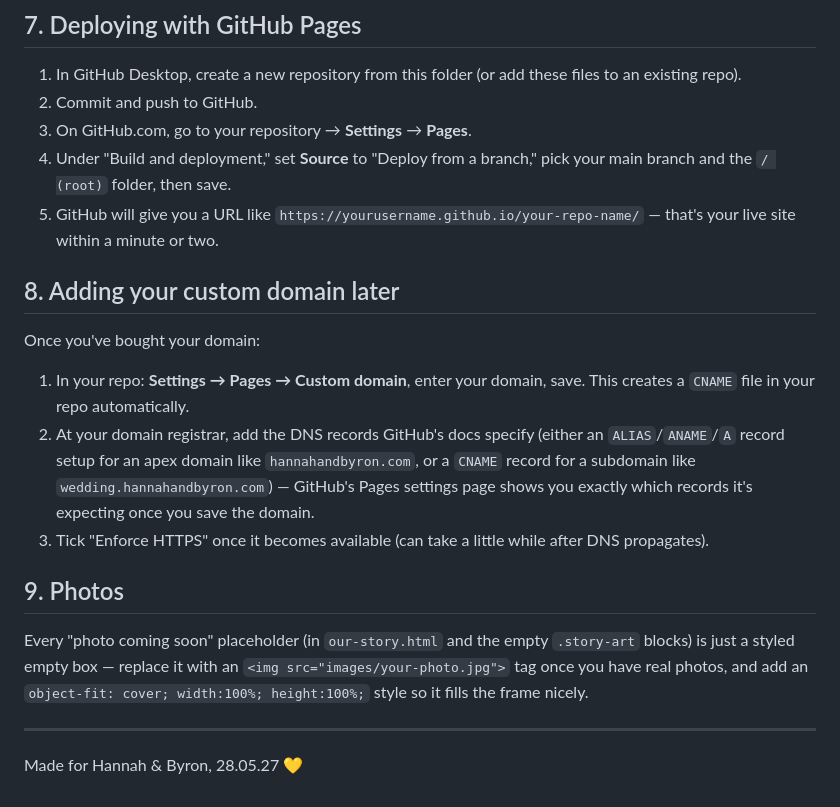
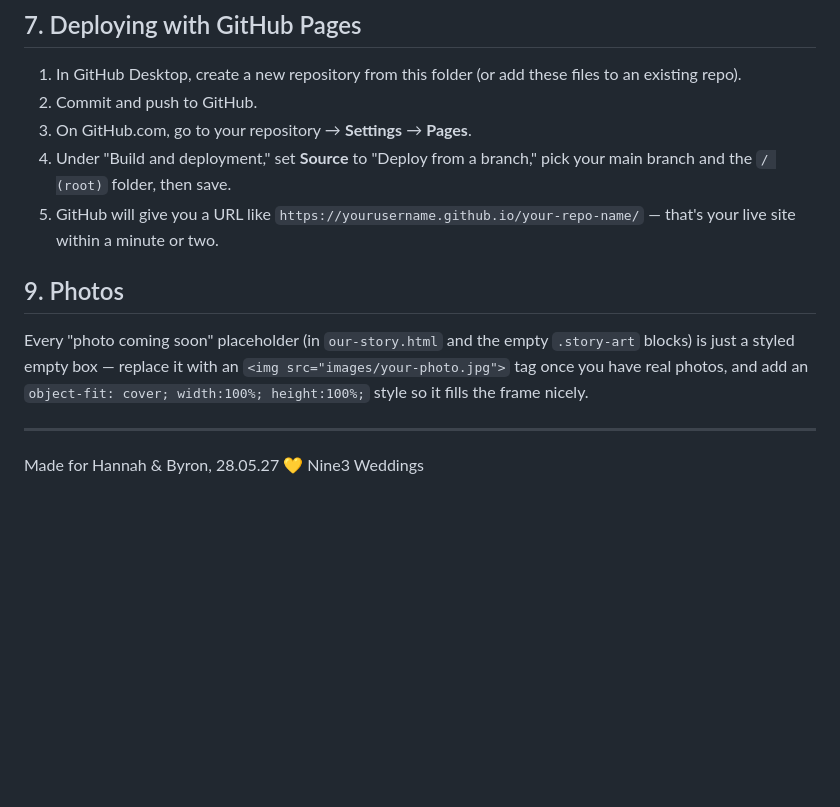
Before and after one commit to nine3designs/HannahandByron, a Markdown page: README.md, the part around one of its changes. GitHub-like rendering; blank space fills up the shorter version.

```diff
--- a/README.md
+++ b/README.md
@@ -122,19 +95,6 @@ in VS Code, right-click `index.html`, and choose "Open with Live Server."
 5. GitHub will give you a URL like `https://yourusername.github.io/your-repo-name/` —
    that's your live site within a minute or two.
 
-## 8. Adding your custom domain later
-
-Once you've bought your domain:
-
-1. In your repo: **Settings → Pages → Custom domain**, enter your domain, save. This
-   creates a `CNAME` file in your repo automatically.
-2. At your domain registrar, add the DNS records GitHub's docs specify (either an
-   `ALIAS`/`ANAME`/`A` record setup for an apex domain like `hannahandbyron.com`, or a
-   `CNAME` record for a subdomain like `wedding.hannahandbyron.com`) — GitHub's Pages
-   settings page shows you exactly which records it's expecting once you save the
-   domain.
-3. Tick "Enforce HTTPS" once it becomes available (can take a little while after DNS
-   propagates).
 
 ## 9. Photos
 
@@ -145,4 +105,4 @@ style so it fills the frame nicely.
 
 ---
 
-Made for Hannah &amp; Byron, 28.05.27 💛
+Made for Hannah &amp; Byron, 28.05.27 💛 Nine3 Weddings
```
Also changed, not shown: other parts of README.md (+3 -30 lines).
